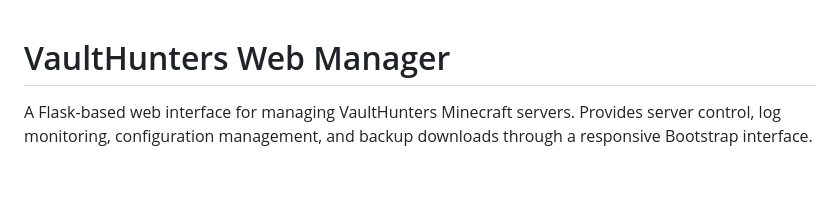
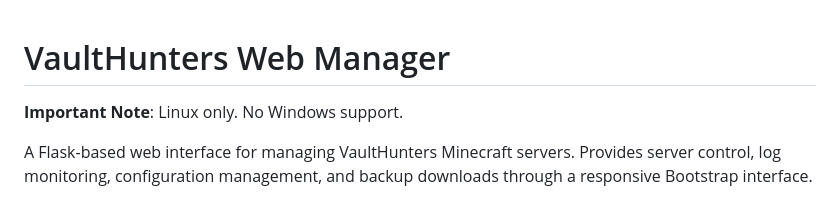
Before and after one commit to Hr46ph/vaulthunters_web_manager, a Markdown page: README.md, the part around the change. Drawn GitHub-style; blank space fills up the shorter version.

```diff
--- a/README.md
+++ b/README.md
@@ -1,4 +1,6 @@
 # VaultHunters Web Manager
+
+**Important Note**: Linux only. No Windows support.
 
 A Flask-based web interface for managing VaultHunters Minecraft servers. Provides server control, log monitoring, configuration management, and backup downloads through a responsive Bootstrap interface.
 
```
